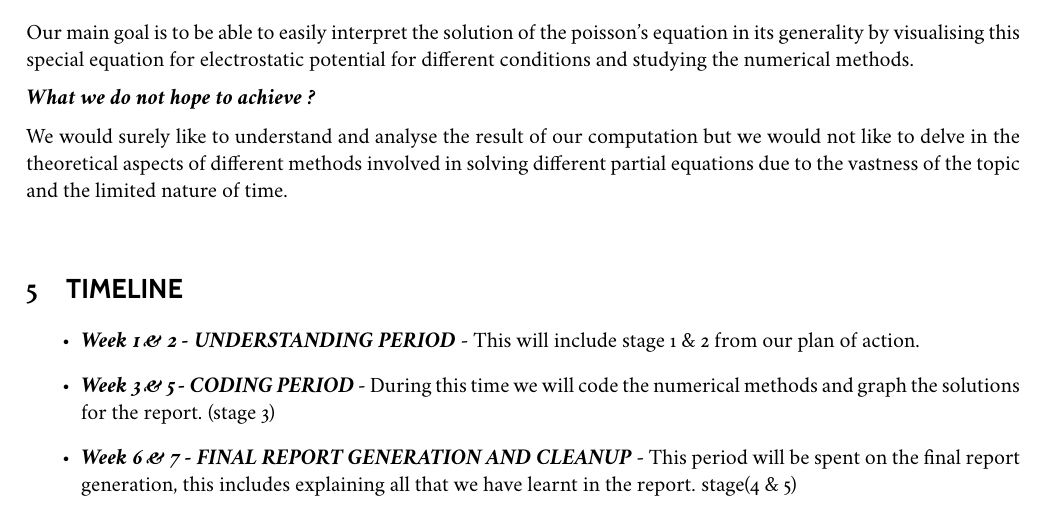
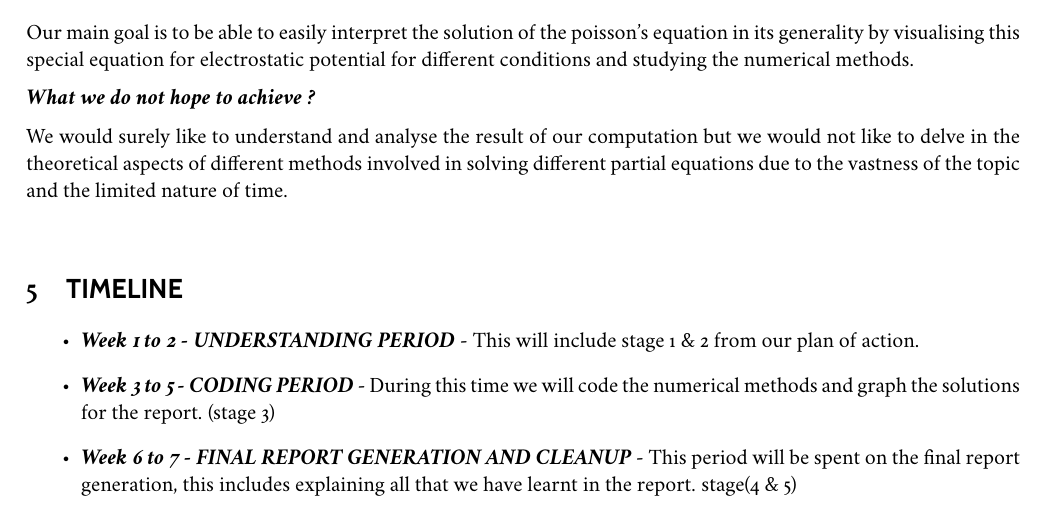
Before and after one commit to plancky/poisson_project, a LaTeX paper (spp/spp.tex): part of page 2 of 2, cut so that both start at the same text. The pictures show the PDF file spp/spp.pdf that the author committed with the source.

Commit message:
draft_0.2

```diff
--- a/spp/spp.tex
+++ b/spp/spp.tex
@@ -98,9 +98,9 @@
 
 	\newsection{TIMELINE}
 	\begin{itemize}
-		\item \bd{Week 1 \& 2 - UNDERSTANDING PERIOD} - This will include stage 1 \& 2 from our plan of action.
-		\item \bd{Week 3 \& 5 - CODING PERIOD} - During this time we will code the numerical methods and graph the solutions for the report. (stage 3)
-		\item \bd{Week 6 \& 7 - FINAL REPORT GENERATION AND CLEANUP} - This period will be spent on the final report generation, this includes explaining all that we have learnt in the report. stage(4 \& 5)
+		\item \bd{Week 1 to 2 - UNDERSTANDING PERIOD} - This will include stage 1 \& 2 from our plan of action.
+		\item \bd{Week 3 to 5 - CODING PERIOD} - During this time we will code the numerical methods and graph the solutions for the report. (stage 3)
+		\item \bd{Week 6 to 7 - FINAL REPORT GENERATION AND CLEANUP} - This period will be spent on the final report generation, this includes explaining all that we have learnt in the report. stage(4 \& 5)
 	\end{itemize}
 
 \end{document}
```
Also changed, not shown: spp/spp.pdf.
